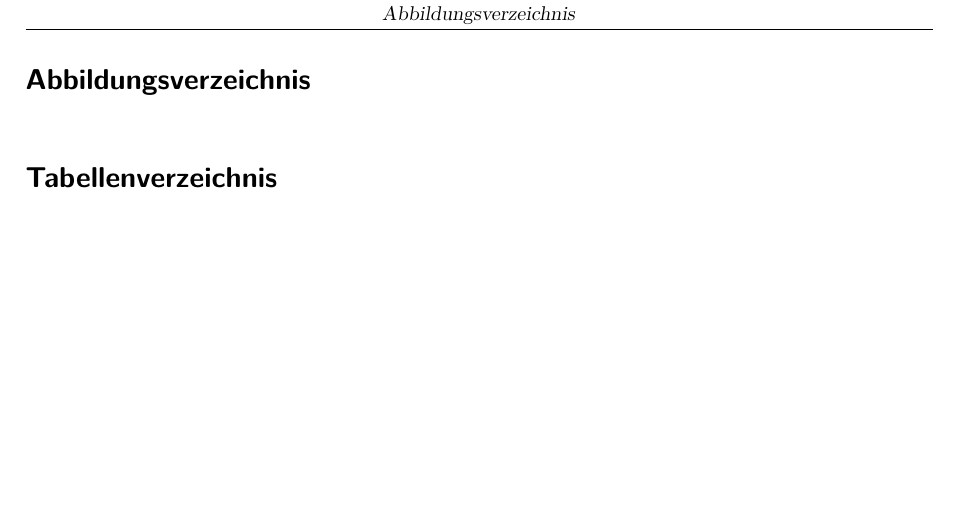
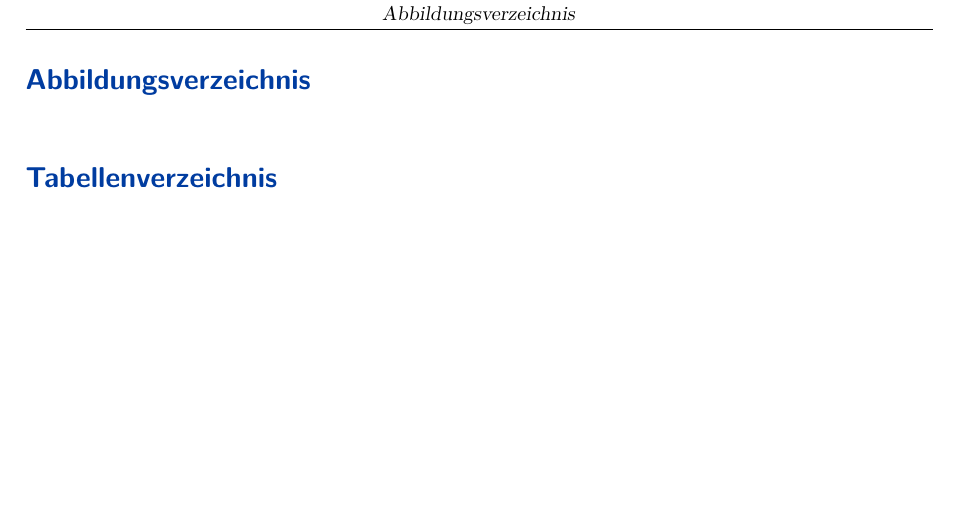
Before and after one commit to Guemmel/haw-custom-latex-template, a LaTeX document (Document.tex, which reads common/Befehle.tex, common/Format.tex, common/Packages.tex): part of page 4 of 5, cut so that both start at the same text. Compiled offline with pdfLaTeX.

Commit message:
Improve formatting and theorem definitions to match haw colors

```diff
--- a/common/Befehle.tex
+++ b/common/Befehle.tex
@@ -89,7 +89,7 @@
 % THEOREM COMMANDS
 %%%%%%%%%%%%%%%%%%%%%%%%%%%%%%%%%%%%%%%%%%%%%%%%%%%%%%%%%%%%%%%%%%%%%%%
 \declaretheoremstyle[
-    headfont=\bfseries\sffamily\color{haw!70!black}, bodyfont=\normalfont,
+    headfont=\bfseries\sffamily\color{haw}, bodyfont=\normalfont,
     mdframed={
         linewidth=2pt,
         rightline=false, topline=false, bottomline=false,
@@ -105,6 +105,12 @@
         linecolor=ForestGreen, backgroundcolor=ForestGreen!5,
     }
 ]{thmgreenbox}
+
+\theoremstyle{definition}
+
+% Declare the theorem environments
+\declaretheorem[style=hawbox, name=Hinweis]{Bericht}
+\declaretheorem[style=thmgreenbox, name=Bericht]{Remark}
 
 
 %%%%%%%%%%%%%%%%%%%%%%%%%%%%%%%%%%%%%%%%%%%%%%%%%%%%%%%%%%%%%%%%%%%%%%%
--- a/common/Format.tex
+++ b/common/Format.tex
@@ -49,8 +49,8 @@
 
 % Footer: left, center, right
 \ifoot{\footauthor}
-\cfoot{\today}
-\ofoot{Page \pagemark}
+\cfoot{\abgabetermin}
+\ofoot{Seite \pagemark}
 
 %%%%%%%%%%%%%%%%%%%%%%%%%%%%%%%%%%%%%%%%%%%%%%%%%%%%%%%%%%%%%%%%%%%%%%%
 % HEADING FORMATTING
@@ -60,6 +60,12 @@
 \renewcommand*{\othersectionlevelsformat}[3]{
   \makebox[\headingSpace][l]{#3\autodot}
 }
+
+% Color all section headings with HAW color
+\addtokomafont{section}{\color{haw}}
+\addtokomafont{subsection}{\color{haw}}
+\addtokomafont{subsubsection}{\color{haw}}
+
 
 % Indentation requires the tocloft package
 \cftsetindents{section}{0.0cm}{\headingSpace}
@@ -102,12 +108,6 @@
 }
 
 
-\theoremstyle{definition}
-
-\declaretheorem[style=hawbox, name=Hinweis]{Remark}
-\declaretheorem[style=thmgreenbox, name=Definition]{definition}
-
-
 %%%%%%%%%%%%%%%%%%%%%%%%%%%%%%%%%%%%%%%%%%%%%%%%%%%%%%%%%%%%%%%%%%%%%%%
 % NUMBERING AND COUNTERS
 %%%%%%%%%%%%%%%%%%%%%%%%%%%%%%%%%%%%%%%%%%%%%%%%%%%%%%%%%%%%%%%%%%%%%%%
--- a/common/Packages.tex
+++ b/common/Packages.tex
@@ -52,6 +52,7 @@
 \usepackage{colortbl}
 \usepackage{float}
 \restylefloat{table}
+\usepackage{multicol}
 
 %%%%%%%%%%%%%%%%%%%%%%%%%%%%%%%%%%%%%%%%%%%%%%%%%%%%%%%%%%%%%%%%%%%%%%%
 % LAYOUT AND GEOMETRY
@@ -83,7 +84,7 @@
 \usepackage{gensymb}
 \usepackage{accents}
 \usepackage{csvsimple}
-\usepackage[square]{natbib} % Important for correct citation style
+% \usepackage[square]{natbib} % Important for correct citation style - COMMENTED OUT due to conflict with apacite
 
 %%%%%%%%%%%%%%%%%%%%%%%%%%%%%%%%%%%%%%%%%%%%%%%%%%%%%%%%%%%%%%%%%%%%%%%
 % DIRECTORIES AND REFERENCES
@@ -100,6 +101,7 @@
 \usepackage{varioref} % More elegant references, "on the next page"
 \usepackage{chngcntr} % Continuous footnote numbering
 \usepackage{changelog}
+\usepackage{apacite}
 
 %%%%%%%%%%%%%%%%%%%%%%%%%%%%%%%%%%%%%%%%%%%%%%%%%%%%%%%%%%%%%%%%%%%%%%%
 % MISCELLANEOUS
```
Also changed, not shown: Document.pdf.
